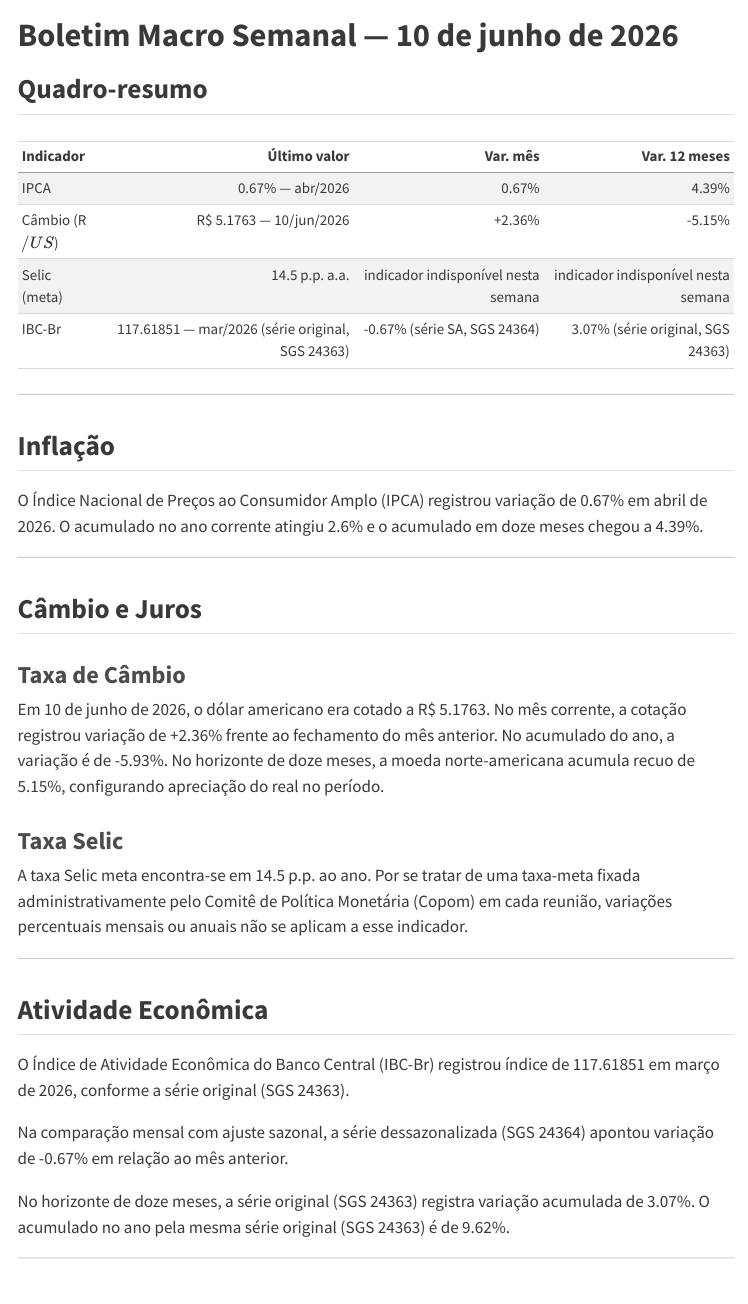
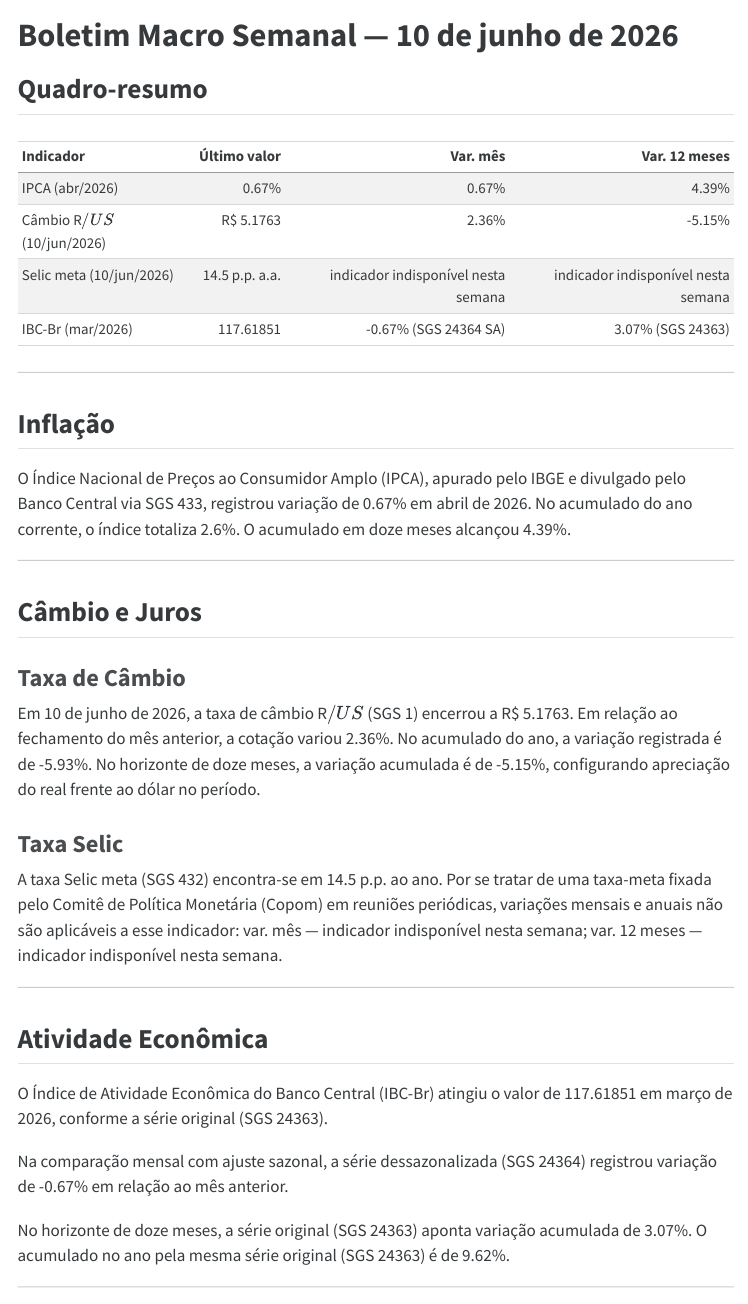
Before and after one commit to jmagomez/relatorio-ipca, a Quarto document (boletim.qmd): the page in a window 1100 px wide, from its top. The pictures show the output file boletim.html that the author committed with the source, opened offline; menus at the side of the page are left out.

Commit message:
Boletim macro 2026-06-10

````diff
--- a/boletim.qmd
+++ b/boletim.qmd
@@ -13,5 +13,5 @@ lang: pt
 ```{r setup, include=FALSE}
 knitr::opts_chunk$set(echo = FALSE, warning = FALSE, message = FALSE)
 
-# Função de formatação: retorna mensagem padrão quando o valor é NA
+# Retorna mensagem-padrão quando o valor é NA ou NULL
 fmt <- function(x) {
@@ -22,3 +22,5 @@ fmt <- function(x) {
 }
 
 # ------------------------------------------------------------------
+# IPCA — SGS 433  |  referência: abril/2026
+# SGS 433 publica a variação mensal como valor da série (não há nível)
@@ -26,8 +27,9 @@ fmt <- function(x) {
 # ------------------------------------------------------------------
-ipca_var_mes <- 0.67     # % — abr/2026
-ipca_var_ano <- 2.60     # % acumulado no ano
-ipca_var_12m <- 4.39     # % acumulado em 12 meses
+ipca_valor   <- 0.67    # % — variação mensal publicada pela série
+ipca_var_mes <- 0.67    # %
+ipca_var_ano <- 2.60    # % acumulado no ano
+ipca_var_12m <- 4.39    # % acumulado em 12 meses
 
 # ------------------------------------------------------------------
-# Câmbio R$/US$ (SGS 1)
+# Câmbio R$/US$ — SGS 1  |  referência: 10/jun/2026
 # ------------------------------------------------------------------
@@ -38,7 +40,7 @@ cambio_var_12m <- -5.15   # %
 
 # ------------------------------------------------------------------
-# Selic meta (SGS 432)
-# Variações não se aplicam à taxa meta — mantidas como NA
+# Selic meta — SGS 432  |  referência: 10/jun/2026
+# Variações não se aplicam à taxa meta → NA
 # ------------------------------------------------------------------
 selic_nivel   <- 14.5   # p.p. a.a.
 selic_var_mes <- NA
@@ -47,13 +49,14 @@ selic_var_12m <- NA
 
 # ------------------------------------------------------------------
 # IBC-Br
-#   Nível e var_mes: série com ajuste sazonal (SGS 24364)
-#   var_ano e var_12m: série original (SGS 24363)
+#   Nível (índice)  : série original        — SGS 24363 | mar/2026
+#   var_mes         : série com aj. sazonal — SGS 24364 | mar/2026
+#   var_ano, var_12m: série original        — SGS 24363 | mar/2026
 # ------------------------------------------------------------------
-ibcbr_nivel    <- 117.61851  # índice — série original (SGS 24363), mar/2026
-ibcbr_var_mes  <-  -0.67    # % — série com ajuste sazonal (SGS 24364)
-ibcbr_var_ano  <-   9.62    # % — série original (SGS 24363)
-ibcbr_var_12m  <-   3.07    # % — série original (SGS 24363)
+ibcbr_nivel   <- 117.61851  # índice — SGS 24363
+ibcbr_var_mes <-  -0.67     # % — SGS 24364 (série SA)
+ibcbr_var_ano <-   9.62     # % — SGS 24363 (série original)
+ibcbr_var_12m <-   3.07     # % — SGS 24363 (série original)
 ```
 
 ## Quadro-resumo
@@ -62,24 +65,29 @@ ibcbr_var_12m  <-   3.07    # % — série original (SGS 24363)
 library(knitr)
 
 quadro <- data.frame(
-  Indicador       = c("IPCA", "Câmbio (R$/US$)", "Selic (meta)", "IBC-Br"),
-  `Último valor`  = c(
-    paste0(fmt(ipca_var_mes), "% — abr/2026"),
-    paste0("R$ ", fmt(cambio_nivel), " — 10/jun/2026"),
+  Indicador = c(
+    "IPCA (abr/2026)",
+    "Câmbio R$/US$ (10/jun/2026)",
+    "Selic meta (10/jun/2026)",
+    "IBC-Br (mar/2026)"
+  ),
+  `Último valor` = c(
+    paste0(fmt(ipca_valor), "%"),
+    paste0("R$ ", fmt(cambio_nivel)),
     paste0(fmt(selic_nivel), " p.p. a.a."),
-    paste0(fmt(ibcbr_nivel), " — mar/2026 (série original, SGS 24363)")
+    fmt(ibcbr_nivel)
   ),
-  `Var. mês`      = c(
+  `Var. mês` = c(
     paste0(fmt(ipca_var_mes), "%"),
-    paste0("+", fmt(cambio_var_mes), "%"),
+    paste0(fmt(cambio_var_mes), "%"),
     fmt(selic_var_mes),
-    paste0(fmt(ibcbr_var_mes), "% (série SA, SGS 24364)")
+    paste0(fmt(ibcbr_var_mes), "% (SGS 24364 SA)")
   ),
   `Var. 12 meses` = c(
     paste0(fmt(ipca_var_12m), "%"),
     paste0(fmt(cambio_var_12m), "%"),
     fmt(selic_var_12m),
-    paste0(fmt(ibcbr_var_12m), "% (série original, SGS 24363)")
+    paste0(fmt(ibcbr_var_12m), "% (SGS 24363)")
   ),
   check.names = FALSE
 )
@@ -91,9 +99,11 @@ kable(quadro, align = c("l", "r", "r", "r"))
 
 ## Inflação
 
-O Índice Nacional de Preços ao Consumidor Amplo (IPCA) registrou variação de
-`r fmt(ipca_var_mes)`% em abril de 2026. O acumulado no ano corrente atingiu
-`r fmt(ipca_var_ano)`% e o acumulado em doze meses chegou a `r fmt(ipca_var_12m)`%.
+O Índice Nacional de Preços ao Consumidor Amplo (IPCA), apurado pelo IBGE e
+divulgado pelo Banco Central via SGS&nbsp;433, registrou variação de
+`r fmt(ipca_var_mes)`% em abril de 2026. No acumulado do ano corrente, o índice
+totaliza `r fmt(ipca_var_ano)`%. O acumulado em doze meses alcançou
+`r fmt(ipca_var_12m)`%.
 
 ---
 
@@ -101,33 +111,33 @@ O Índice Nacional de Preços ao Consumidor Amplo (IPCA) registrou variação de
 
 ### Taxa de Câmbio
 
-Em 10 de junho de 2026, o dólar americano era cotado a R$&nbsp;`r fmt(cambio_nivel)`.
-No mês corrente, a cotação registrou variação de +`r fmt(cambio_var_mes)`% frente ao
-fechamento do mês anterior. No acumulado do ano, a variação é de
-`r fmt(cambio_var_ano)`%. No horizonte de doze meses, a moeda norte-americana
-acumula recuo de `r fmt(abs(cambio_var_12m))`%, configurando apreciação do real
-no período.
+Em 10 de junho de 2026, a taxa de câmbio R$/US$ (SGS&nbsp;1) encerrou a
+R$&nbsp;`r fmt(cambio_nivel)`. Em relação ao fechamento do mês anterior, a
+cotação variou `r fmt(cambio_var_mes)`%. No acumulado do ano, a variação
+registrada é de `r fmt(cambio_var_ano)`%. No horizonte de doze meses, a
+variação acumulada é de `r fmt(cambio_var_12m)`%, configurando apreciação do
+real frente ao dólar no período.
 
 ### Taxa Selic
 
-A taxa Selic meta encontra-se em `r fmt(selic_nivel)`&nbsp;p.p. ao ano. Por se
-tratar de uma taxa-meta fixada administrativamente pelo Comitê de Política
-Monetária (Copom) em cada reunião, variações percentuais mensais ou anuais não
-se aplicam a esse indicador.
+A taxa Selic meta (SGS&nbsp;432) encontra-se em `r fmt(selic_nivel)`&nbsp;p.p.
+ao ano. Por se tratar de uma taxa-meta fixada pelo Comitê de Política Monetária
+(Copom) em reuniões periódicas, variações mensais e anuais não são aplicáveis
+a esse indicador: var. mês — `r fmt(selic_var_mes)`; var. 12 meses —
+`r fmt(selic_var_12m)`.
 
 ---
 
 ## Atividade Econômica
 
-O Índice de Atividade Econômica do Banco Central (IBC-Br) registrou índice de
+O Índice de Atividade Econômica do Banco Central (IBC-Br) atingiu o valor de
 `r fmt(ibcbr_nivel)` em março de 2026, conforme a série original
 (SGS&nbsp;24363).
 
-Na comparação mensal com ajuste sazonal, a série dessazonalizada
-(SGS&nbsp;24364) apontou variação de `r fmt(ibcbr_var_mes)`% em relação ao mês
-anterior.
+Na comparação mensal com ajuste sazonal, a série dessazonalizada (SGS&nbsp;24364)
+registrou variação de `r fmt(ibcbr_var_mes)`% em relação ao mês anterior.
 
-No horizonte de doze meses, a série original (SGS&nbsp;24363) registra variação
+No horizonte de doze meses, a série original (SGS&nbsp;24363) aponta variação
 acumulada de `r fmt(ibcbr_var_12m)`%. O acumulado no ano pela mesma série
 original (SGS&nbsp;24363) é de `r fmt(ibcbr_var_ano)`%.
 
````
Also changed, not shown: boletim.html, boletim.qmd (11 more changed lines).
